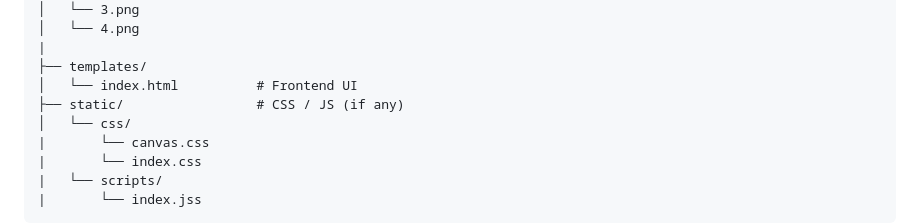
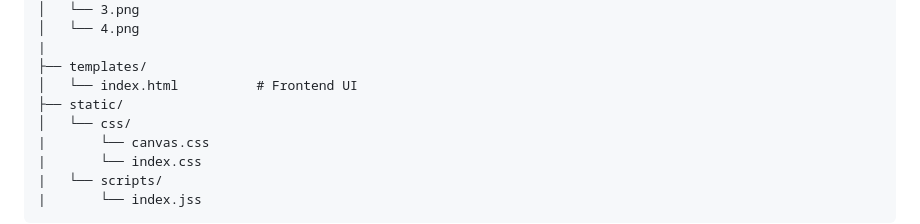
Before and after one commit to adnanTheSmasher/MIWS-Project, a Markdown page: README.md, the part around the change. GitHub-like rendering.

```diff
--- a/README.md
+++ b/README.md
@@ -109,7 +109,7 @@ project/
 |
 ├── templates/
 │   └── index.html          # Frontend UI
-├── static/                 # CSS / JS (if any)
+├── static/
 │   └── css/
 |       └── canvas.css
 |       └── index.css
```
